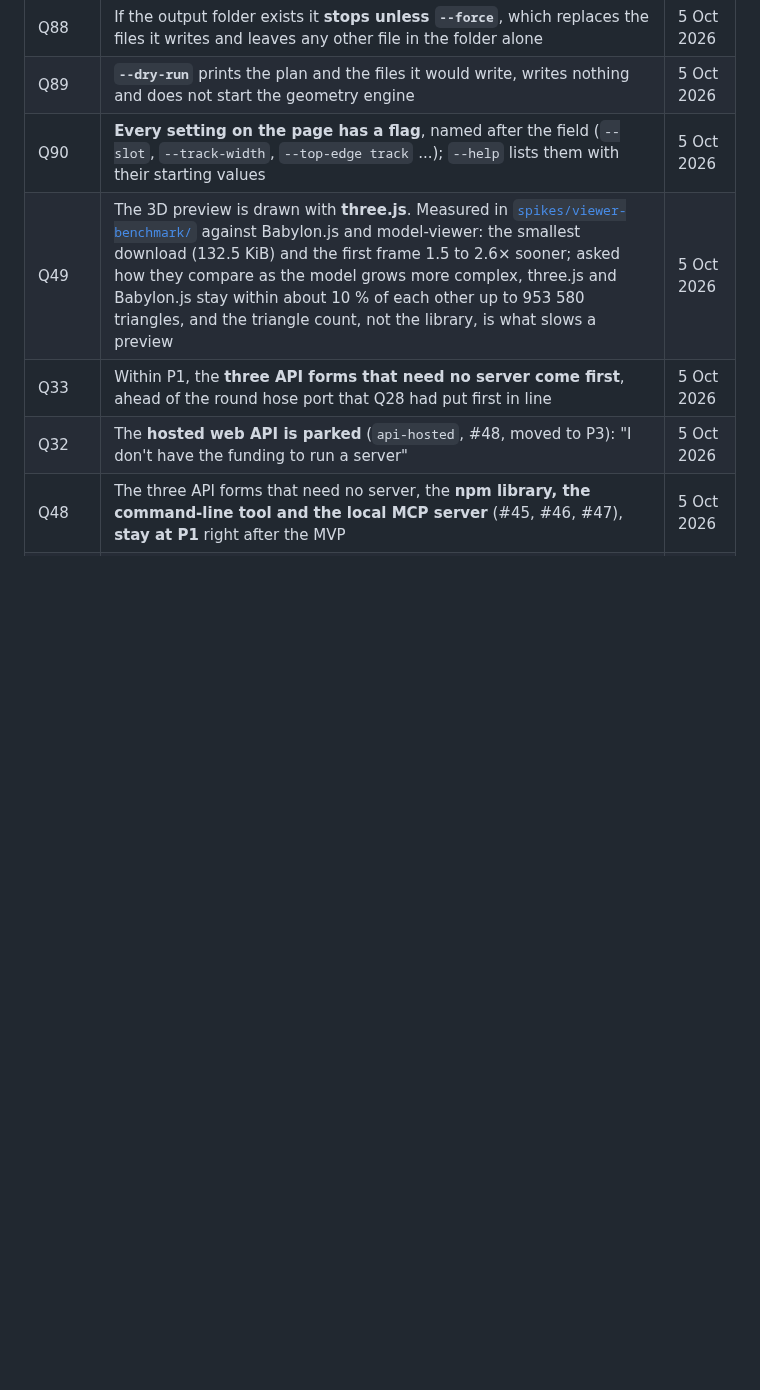
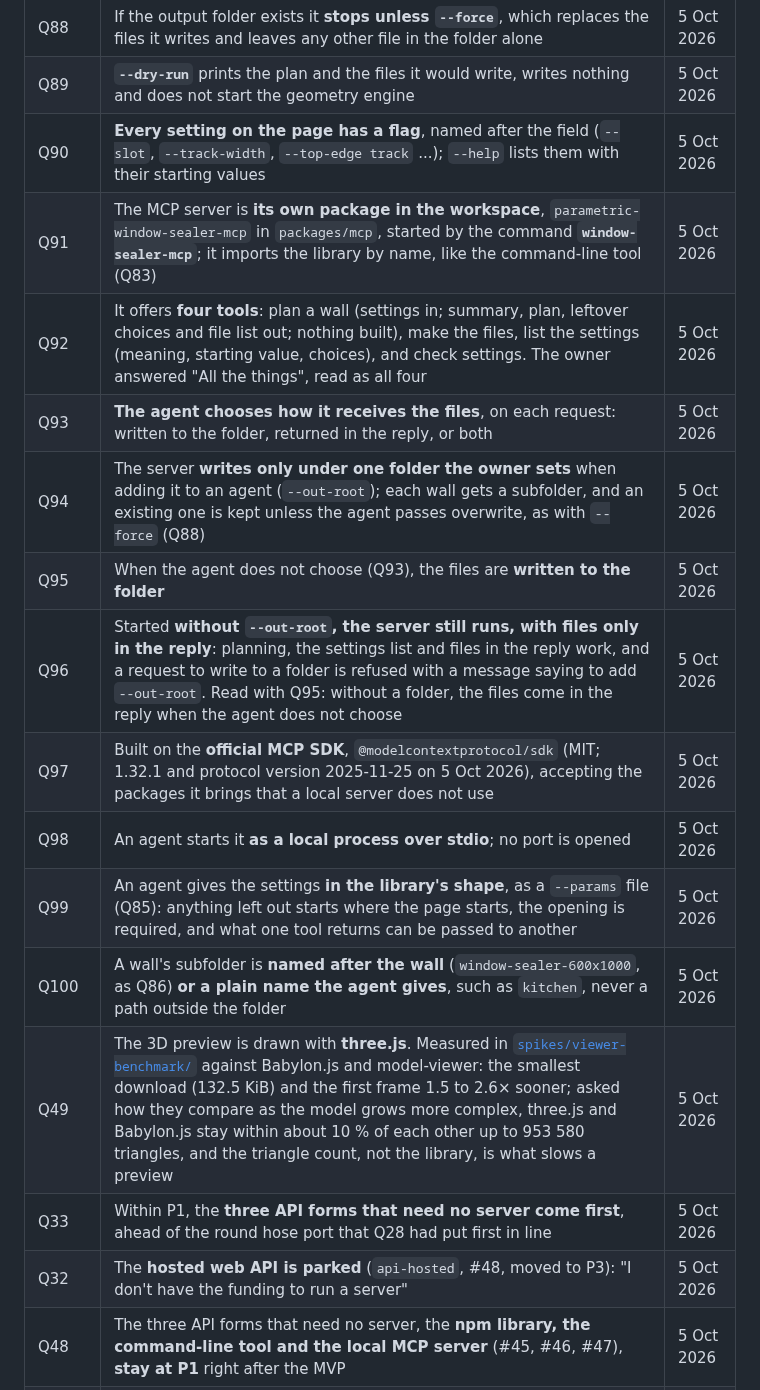
Before and after one commit to AlonRR/parametric-window-sealer, a Markdown page: docs/status.md, the part around the change. GitHub-like rendering; blank space fills up the shorter version.

Commit message:
docs(status): record the MCP server's decisions Q91 to Q100
The owner's answers for api-mcp-local (#47): its own workspace package
and command, four tools, the agent choosing how it gets the files with
the folder as the default, writes only under a folder the owner sets,
files only in the reply without one, the official SDK over stdio, the
library's settings shape, and subfolders named after the wall or by
the agent.

```diff
--- a/docs/status.md
+++ b/docs/status.md
@@ -109,6 +109,16 @@ is chosen (Q22) and measured in `spikes/engine-benchmark/`.
 | Q88 | If the output folder exists it **stops unless `--force`**, which replaces the files it writes and leaves any other file in the folder alone | 5 Oct 2026 |
 | Q89 | **`--dry-run`** prints the plan and the files it would write, writes nothing and does not start the geometry engine | 5 Oct 2026 |
 | Q90 | **Every setting on the page has a flag**, named after the field (`--slot`, `--track-width`, `--top-edge track` ...); `--help` lists them with their starting values | 5 Oct 2026 |
+| Q91 | The MCP server is **its own package in the workspace**, `parametric-window-sealer-mcp` in `packages/mcp`, started by the command **`window-sealer-mcp`**; it imports the library by name, like the command-line tool (Q83) | 5 Oct 2026 |
+| Q92 | It offers **four tools**: plan a wall (settings in; summary, plan, leftover choices and file list out; nothing built), make the files, list the settings (meaning, starting value, choices), and check settings. The owner answered "All the things", read as all four | 5 Oct 2026 |
+| Q93 | **The agent chooses how it receives the files**, on each request: written to the folder, returned in the reply, or both | 5 Oct 2026 |
+| Q94 | The server **writes only under one folder the owner sets** when adding it to an agent (`--out-root`); each wall gets a subfolder, and an existing one is kept unless the agent passes overwrite, as with `--force` (Q88) | 5 Oct 2026 |
+| Q95 | When the agent does not choose (Q93), the files are **written to the folder** | 5 Oct 2026 |
+| Q96 | Started **without `--out-root`, the server still runs, with files only in the reply**: planning, the settings list and files in the reply work, and a request to write to a folder is refused with a message saying to add `--out-root`. Read with Q95: without a folder, the files come in the reply when the agent does not choose | 5 Oct 2026 |
+| Q97 | Built on the **official MCP SDK**, `@modelcontextprotocol/sdk` (MIT; 1.32.1 and protocol version 2025-11-25 on 5 Oct 2026), accepting the packages it brings that a local server does not use | 5 Oct 2026 |
+| Q98 | An agent starts it **as a local process over stdio**; no port is opened | 5 Oct 2026 |
+| Q99 | An agent gives the settings **in the library's shape**, as a `--params` file (Q85): anything left out starts where the page starts, the opening is required, and what one tool returns can be passed to another | 5 Oct 2026 |
+| Q100 | A wall's subfolder is **named after the wall** (`window-sealer-600x1000`, as Q86) **or a plain name the agent gives**, such as `kitchen`, never a path outside the folder | 5 Oct 2026 |
 | Q49 | The 3D preview is drawn with **three.js**. Measured in [`spikes/viewer-benchmark/`](../spikes/viewer-benchmark/README.md) against Babylon.js and model-viewer: the smallest download (132.5 KiB) and the first frame 1.5 to 2.6× sooner; asked how they compare as the model grows more complex, three.js and Babylon.js stay within about 10 % of each other up to 953 580 triangles, and the triangle count, not the library, is what slows a preview | 5 Oct 2026 |
 | Q33 | Within P1, the **three API forms that need no server come first**, ahead of the round hose port that Q28 had put first in line | 5 Oct 2026 |
 | Q32 | The **hosted web API is parked** (`api-hosted`, #48, moved to P3): "I don't have the funding to run a server" | 5 Oct 2026 |
```
